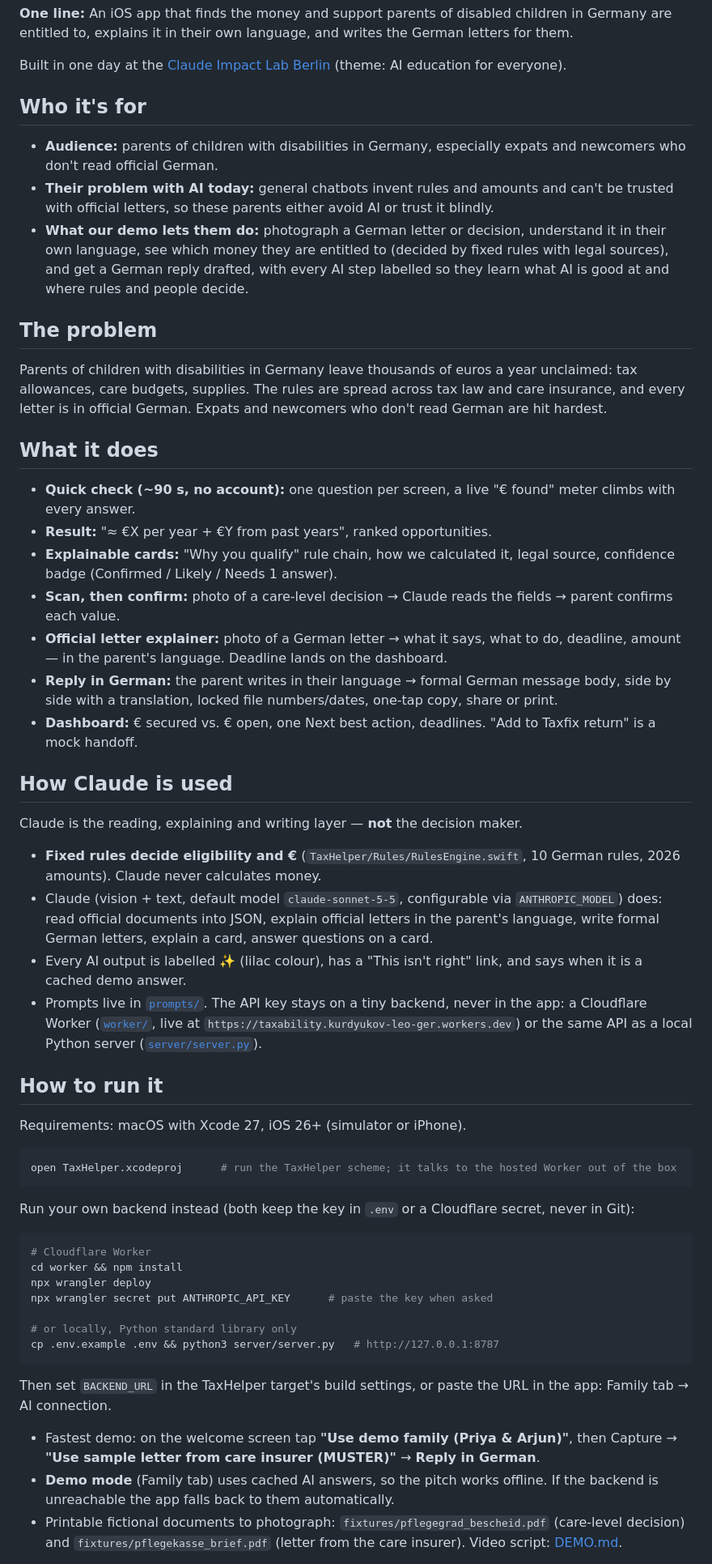
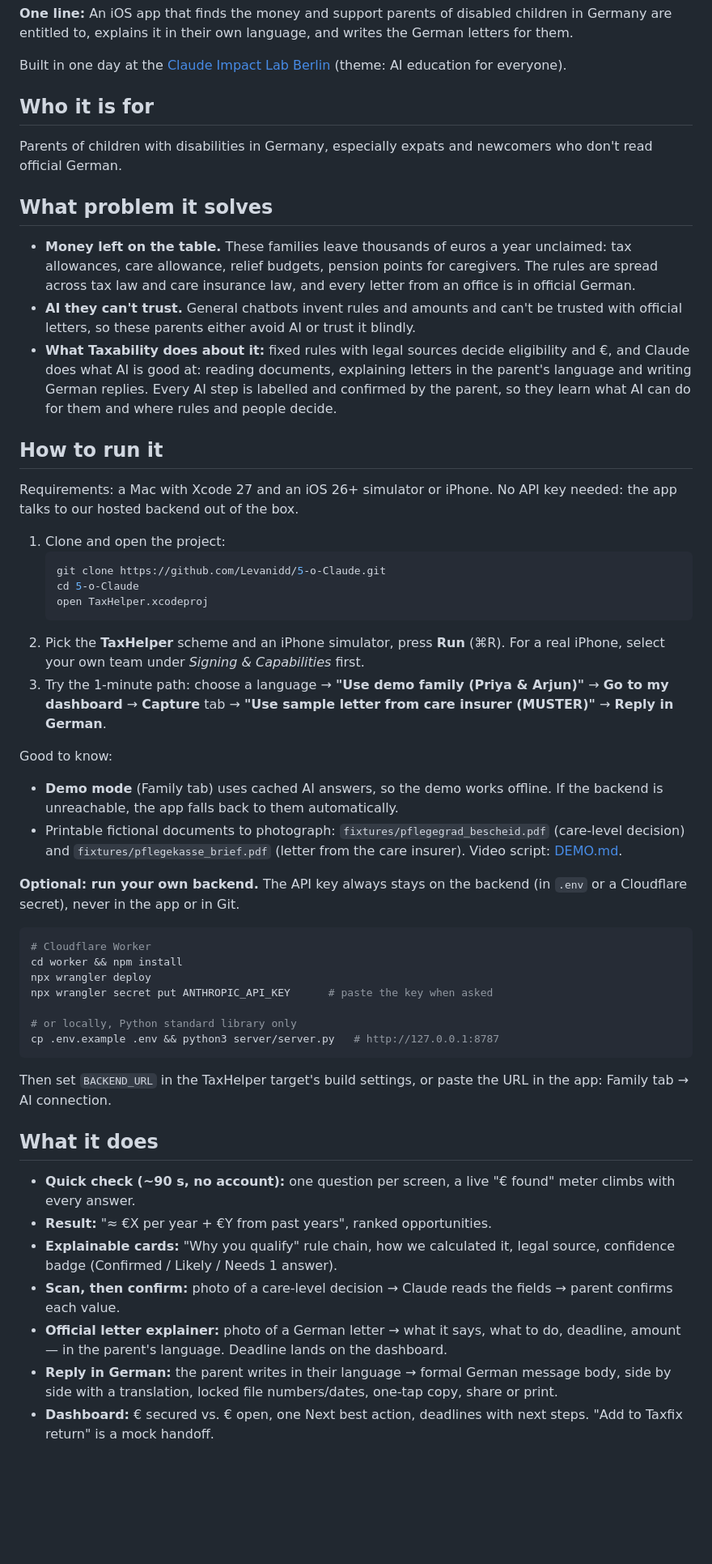
Before and after one commit to Levanidd/5-o-Claude, a Markdown page: README.md, the part around one of its changes. Shown at 81% size. Rendered like a GitHub page; blank space fills up the shorter version.

Commit message:
README: lead with who it is for, the problem it solves and how to run it
Co-authored-by: Cursor <cursoragent@cursor.com>

````diff
--- a/README.md
+++ b/README.md
@@ -4,38 +4,31 @@
 
 Built in one day at the [Claude Impact Lab Berlin](https://github.com/Claude-Community-Berlin/claude-impact-lab-berlin-2026-10-17) (theme: AI education for everyone).
 
-## Who it's for
-- **Audience:** parents of children with disabilities in Germany, especially expats and newcomers who don't read official German.
-- **Their problem with AI today:** general chatbots invent rules and amounts and can't be trusted with official letters, so these parents either avoid AI or trust it blindly.
-- **What our demo lets them do:** photograph a German letter or decision, understand it in their own language, see which money they are entitled to (decided by fixed rules with legal sources), and get a German reply drafted, with every AI step labelled so they learn what AI is good at and where rules and people decide.
+## Who it is for
+Parents of children with disabilities in Germany, especially expats and newcomers who don't read official German.
 
-## The problem
-Parents of children with disabilities in Germany leave thousands of euros a year unclaimed: tax allowances, care budgets, supplies. The rules are spread across tax law and care insurance, and every letter is in official German. Expats and newcomers who don't read German are hit hardest.
-
-## What it does
-- **Quick check (~90 s, no account):** one question per screen, a live "€ found" meter climbs with every answer.
-- **Result:** "≈ €X per year + €Y from past years", ranked opportunities.
-- **Explainable cards:** "Why you qualify" rule chain, how we calculated it, legal source, confidence badge (Confirmed / Likely / Needs 1 answer).
-- **Scan, then confirm:** photo of a care-level decision → Claude reads the fields → parent confirms each value.
-- **Official letter explainer:** photo of a German letter → what it says, what to do, deadline, amount — in the parent's language. Deadline lands on the dashboard.
-- **Reply in German:** the parent writes in their language → formal German message body, side by side with a translation, locked file numbers/dates, one-tap copy, share or print.
-- **Dashboard:** € secured vs. € open, one Next best action, deadlines. "Add to Taxfix return" is a mock handoff.
-
-## How Claude is used
-Claude is the reading, explaining and writing layer — **not** the decision maker.
-- **Fixed rules decide eligibility and €** (`TaxHelper/Rules/RulesEngine.swift`, 10 German rules, 2026 amounts). Claude never calculates money.
-- Claude (vision + text, default model `claude-sonnet-5-5`, configurable via `ANTHROPIC_MODEL`) does: read official documents into JSON, explain official letters in the parent's language, write formal German letters, explain a card, answer questions on a card.
-- Every AI output is labelled ✨ (lilac colour), has a "This isn't right" link, and says when it is a cached demo answer.
-- Prompts live in [`prompts/`](prompts/). The API key stays on a tiny backend, never in the app: a Cloudflare Worker ([`worker/`](worker/), live at `https://taxability.kurdyukov-leo-ger.workers.dev`) or the same API as a local Python server ([`server/server.py`](server/server.py)).
+## What problem it solves
+- **Money left on the table.** These families leave thousands of euros a year unclaimed: tax allowances, care allowance, relief budgets, pension points for caregivers. The rules are spread across tax law and care insurance law, and every letter from an office is in official German.
+- **AI they can't trust.** General chatbots invent rules and amounts and can't be trusted with official letters, so these parents either avoid AI or trust it blindly.
+- **What Taxability does about it:** fixed rules with legal sources decide eligibility and €, and Claude does what AI is good at: reading documents, explaining letters in the parent's language and writing German replies. Every AI step is labelled and confirmed by the parent, so they learn what AI can do for them and where rules and people decide.
 
 ## How to run it
-Requirements: macOS with Xcode 27, iOS 26+ (simulator or iPhone).
+Requirements: a Mac with Xcode 27 and an iOS 26+ simulator or iPhone. No API key needed: the app talks to our hosted backend out of the box.
 
-```bash
-open TaxHelper.xcodeproj      # run the TaxHelper scheme; it talks to the hosted Worker out of the box
-```
+1. Clone and open the project:
+   ```bash
+   git clone https://github.com/Levanidd/5-o-Claude.git
+   cd 5-o-Claude
+   open TaxHelper.xcodeproj
+   ```
+2. Pick the **TaxHelper** scheme and an iPhone simulator, press **Run** (⌘R). For a real iPhone, select your own team under *Signing & Capabilities* first.
+3. Try the 1-minute path: choose a language → **"Use demo family (Priya & Arjun)"** → **Go to my dashboard** → **Capture** tab → **"Use sample letter from care insurer (MUSTER)"** → **Reply in German**.
 
-Run your own backend instead (both keep the key in `.env` or a Cloudflare secret, never in Git):
+Good to know:
+- **Demo mode** (Family tab) uses cached AI answers, so the demo works offline. If the backend is unreachable, the app falls back to them automatically.
+- Printable fictional documents to photograph: `fixtures/pflegegrad_bescheid.pdf` (care-level decision) and `fixtures/pflegekasse_brief.pdf` (letter from the care insurer). Video script: [DEMO.md](DEMO.md).
+
+**Optional: run your own backend.** The API key always stays on the backend (in `.env` or a Cloudflare secret), never in the app or in Git.
 
 ```bash
 # Cloudflare Worker
@@ -49,7 +42,12 @@ cp .env.example .env && python3 server/server.py   # http://127.0.0.1:8787
 
 Then set `BACKEND_URL` in the TaxHelper target's build settings, or paste the URL in the app: Family tab → AI connection.
 
-- Fastest demo: on the welcome screen tap **"Use demo family (Priya & Arjun)"**, then Capture → **"Use sample letter from care insurer (MUSTER)"** → **Reply in German**.
-- **Demo mode** (Family tab) uses cached AI answers, so the pitch works offline. If the backend is unreachable the app falls back to them automatically.
-- Printable fictional documents to photograph: `fixtures/pflegegrad_bescheid.pdf` (care-level decision) and `fixtures/pflegekasse_brief.pdf` (letter from the care insurer). Video script: [DEMO.md](DEMO.md).
+## What it does
+- **Quick check (~90 s, no account):** one question per screen, a live "€ found" meter climbs with every answer.
+- **Result:** "≈ €X per year + €Y from past years", ranked opportunities.
+- **Explainable cards:** "Why you qualify" rule chain, how we calculated it, legal source, confidence badge (Confirmed / Likely / Needs 1 answer).
+- **Scan, then confirm:** photo of a care-level decision → Claude reads the fields → parent confirms each value.
+- **Official letter explainer:** photo of a German letter → what it says, what to do, deadline, amount — in the parent's language. Deadline lands on the dashboard.
+- **Reply in German:** the parent writes in their language → formal German message body, side by side with a translation, locked file numbers/dates, one-tap copy, share or print.
+- **Dashboard:** € secured vs. € open, one Next best action, deadlines with next steps. "Add to Taxfix return" is a mock handoff.
 
````
Also changed, not shown: other parts of README.md (+6 -1 lines).
